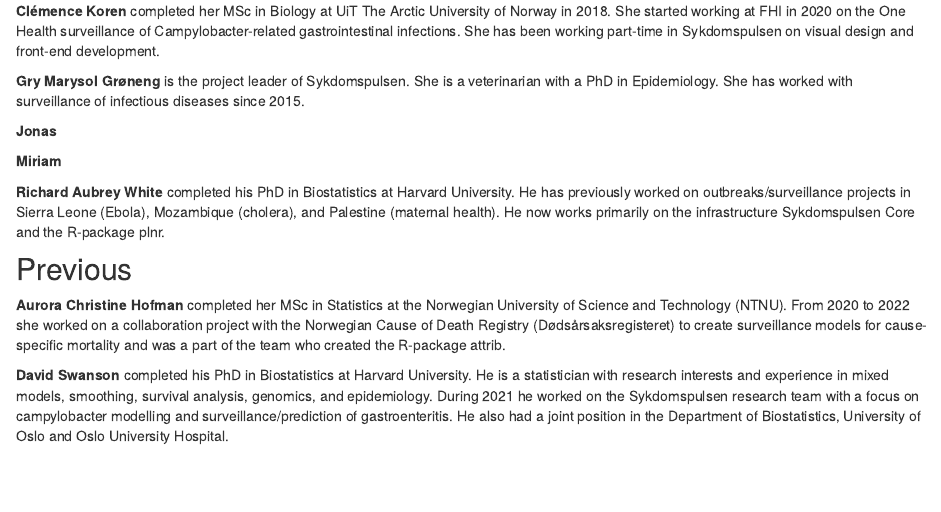
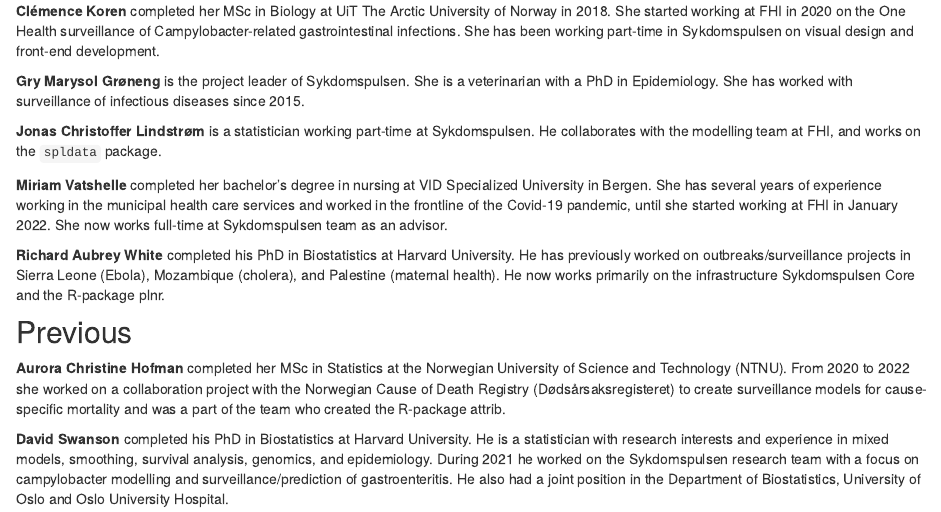
Before and after one commit to sykdomspulsen-org/sykdomspulsen-org.github.io, an R Markdown document (about_team.Rmd): the page in a window 1100 px wide, from 420 px down. Rendered offline with R 4.5, knitr and Pandoc, with nearby package versions; drawn as R Markdown's standard HTML page in place of the format the file asks for.

Commit message:
team info

```diff
--- a/about_team.Rmd
+++ b/about_team.Rmd
@@ -22,9 +22,9 @@
 
 **Gry Marysol Grøneng** is the project leader of Sykdomspulsen. She is a veterinarian with a PhD in Epidemiology. She has worked with surveillance of infectious diseases since 2015.
 
-**Jonas**
+**Jonas Christoffer Lindstrøm** is a statistician working part-time at Sykdomspulsen. He collaborates with the modelling team at FHI, and works on the `spldata` package.
 
-**Miriam**
+**Miriam Vatshelle** completed her bachelor's degree in nursing at VID Specialized University in Bergen. She has several years of experience working in the municipal health care services and worked in the frontline of the Covid-19 pandemic, until she started working at FHI in January 2022. She now works full-time at Sykdomspulsen team as an advisor.
 
 **Richard Aubrey White** completed his PhD in Biostatistics at Harvard University. He has previously worked on outbreaks/surveillance projects in Sierra Leone (Ebola), Mozambique (cholera), and Palestine (maternal health). He now works primarily on the infrastructure Sykdomspulsen Core and the R-package plnr.
 
```
